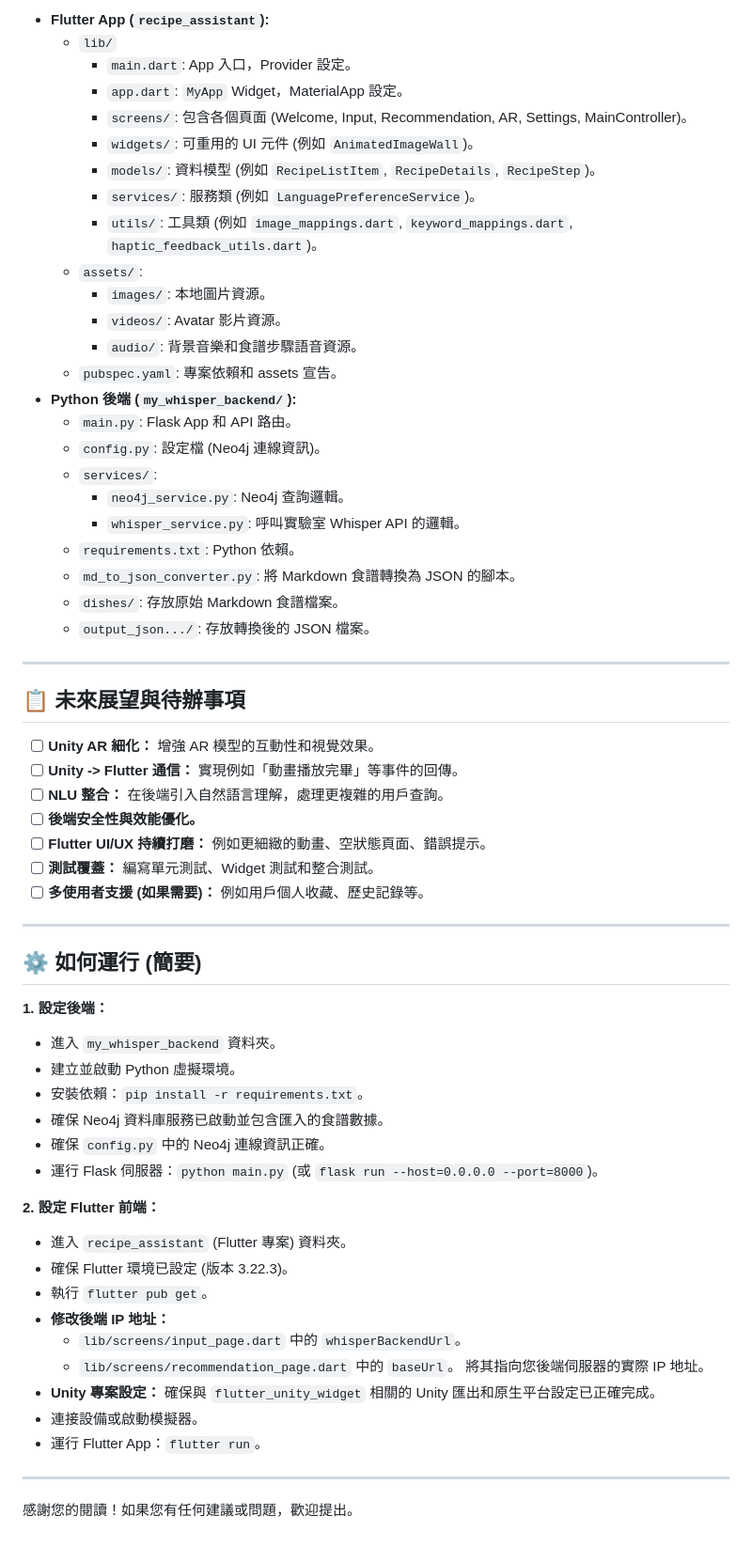
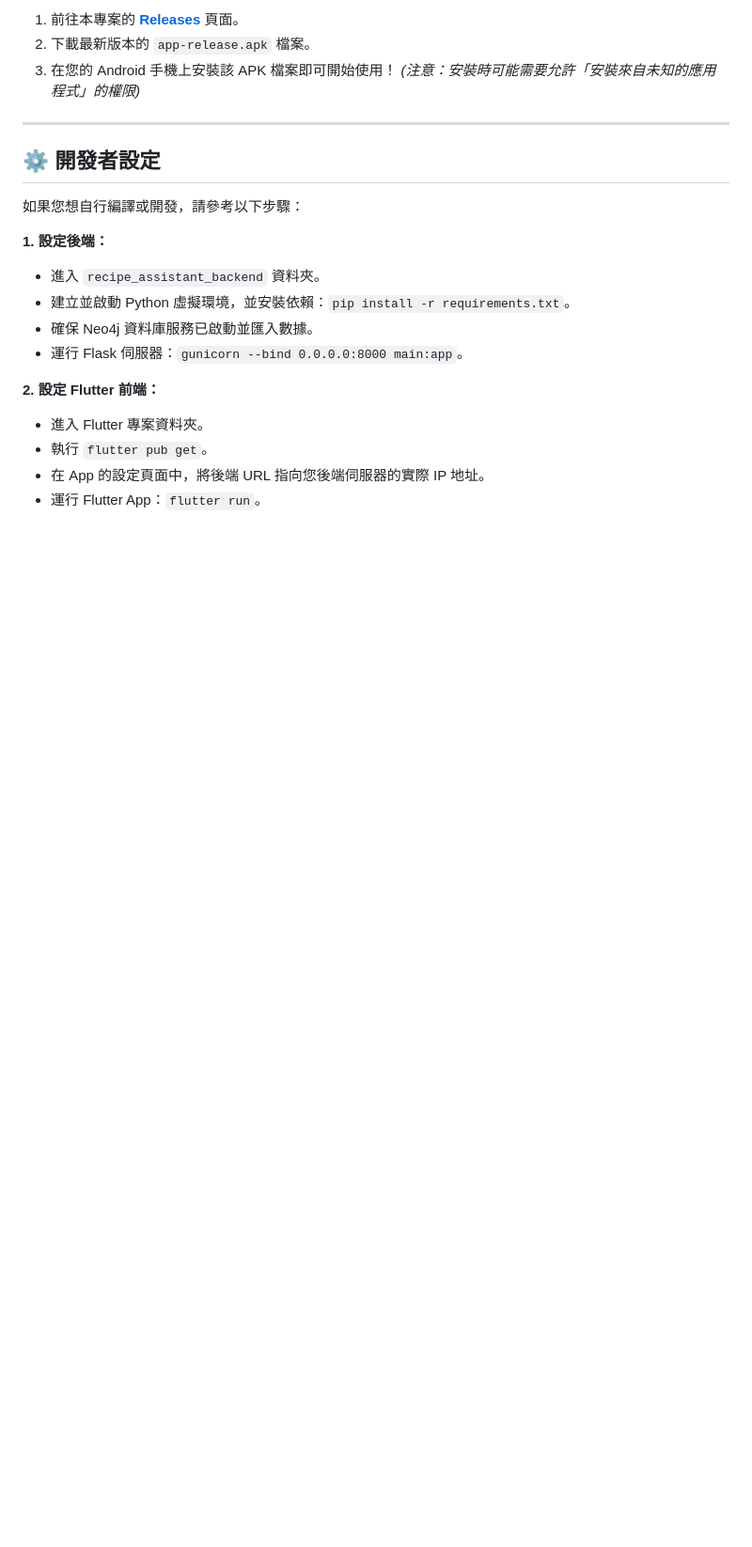
Before and after one commit to Danielaaaaa0w0/RecipeAssistant, a Markdown page: README.md, the part around the change printed below. Shown: that part at 94% size. Rendered like a GitHub page; blank space fills up the shorter version.

```diff
--- a/README.md
+++ b/README.md
@@ -62,65 +59,23 @@ Slogan: **有心意，就能做出好料理 - 心意廚房。**
 
-* **Flutter App (`recipe_assistant`):**
-    * `lib/`
-        * `main.dart`: App 入口，Provider 設定。
-        * `app.dart`: `MyApp` Widget，MaterialApp 設定。
-        * `screens/`: 包含各個頁面 (Welcome, Input, Recommendation, AR, Settings, MainController)。
-        * `widgets/`: 可重用的 UI 元件 (例如 `AnimatedImageWall`)。
-        * `models/`: 資料模型 (例如 `RecipeListItem`, `RecipeDetails`, `RecipeStep`)。
-        * `services/`: 服務類 (例如 `LanguagePreferenceService`)。
-        * `utils/`: 工具類 (例如 `image_mappings.dart`, `keyword_mappings.dart`, `haptic_feedback_utils.dart`)。
-    * `assets/`:
-        * `images/`: 本地圖片資源。
-        * `videos/`: Avatar 影片資源。
-        * `audio/`: 背景音樂和食譜步驟語音資源。
-    * `pubspec.yaml`: 專案依賴和 assets 宣告。
-* **Python 後端 (`my_whisper_backend/`):**
-    * `main.py`: Flask App 和 API 路由。
-    * `config.py`: 設定檔 (Neo4j 連線資訊)。
-    * `services/`:
-        * `neo4j_service.py`: Neo4j 查詢邏輯。
-        * `whisper_service.py`: 呼叫實驗室 Whisper API 的邏輯。
-    * `requirements.txt`: Python 依賴。
-    * `md_to_json_converter.py`: 將 Markdown 食譜轉換為 JSON 的腳本。
-    * `dishes/`: 存放原始 Markdown 食譜檔案。
-    * `output_json.../`: 存放轉換後的 JSON 檔案。
+1.  前往本專案的 [**Releases**](https://github.com/Danielaaaaa0w0/RecipeAssistant/releases/tag/v1.0.0) 頁面。
+2.  下載最新版本的 `app-release.apk` 檔案。
+3.  在您的 Android 手機上安裝該 APK 檔案即可開始使用！
+    *(注意：安裝時可能需要允許「安裝來自未知的應用程式」的權限)*
 
 ---
 
-## 📋 未來展望與待辦事項
+## ⚙️ 開發者設定
 
-* [ ] **Unity AR 細化：** 增強 AR 模型的互動性和視覺效果。
-* [ ] **Unity -> Flutter 通信：** 實現例如「動畫播放完畢」等事件的回傳。
-* [ ] **NLU 整合：** 在後端引入自然語言理解，處理更複雜的用戶查詢。
-* [ ] **後端安全性與效能優化。**
-* [ ] **Flutter UI/UX 持續打磨：** 例如更細緻的動畫、空狀態頁面、錯誤提示。
-* [ ] **測試覆蓋：** 編寫單元測試、Widget 測試和整合測試。
-* [ ] **多使用者支援 (如果需要)：** 例如用戶個人收藏、歷史記錄等。
-
----
-
-## ⚙️ 如何運行 (簡要)
+如果您想自行編譯或開發，請參考以下步驟：
 
 **1. 設定後端：**
-   * 進入 `my_whisper_backend` 資料夾。
-   * 建立並啟動 Python 虛擬環境。
-   * 安裝依賴：`pip install -r requirements.txt`。
-   * 確保 Neo4j 資料庫服務已啟動並包含匯入的食譜數據。
-   * 確保 `config.py` 中的 Neo4j 連線資訊正確。
-   * 運行 Flask 伺服器：`python main.py` (或 `flask run --host=0.0.0.0 --port=8000`)。
+* 進入 `recipe_assistant_backend` 資料夾。
+* 建立並啟動 Python 虛擬環境，並安裝依賴：`pip install -r requirements.txt`。
+* 確保 Neo4j 資料庫服務已啟動並匯入數據。
+* 運行 Flask 伺服器：`gunicorn --bind 0.0.0.0:8000 main:app`。
 
 **2. 設定 Flutter 前端：**
-   * 進入 `recipe_assistant` (Flutter 專案) 資料夾。
-   * 確保 Flutter 環境已設定 (版本 3.22.3)。
-   * 執行 `flutter pub get`。
-   * **修改後端 IP 地址：**
-     * `lib/screens/input_page.dart` 中的 `whisperBackendUrl`。
-     * `lib/screens/recommendation_page.dart` 中的 `baseUrl`。
-     將其指向您後端伺服器的實際 IP 地址。
-   * **Unity 專案設定：** 確保與 `flutter_unity_widget` 相關的 Unity 匯出和原生平台設定已正確完成。
-   * 連接設備或啟動模擬器。
-   * 運行 Flutter App：`flutter run`。
-
----
-
-感謝您的閱讀！如果您有任何建議或問題，歡迎提出。
+* 進入 Flutter 專案資料夾。
+* 執行 `flutter pub get`。
+* 在 App 的設定頁面中，將後端 URL 指向您後端伺服器的實際 IP 地址。
+* 運行 Flutter App：`flutter run`。
```
Also changed, not shown: other parts of README.md (+38 -41 lines).
